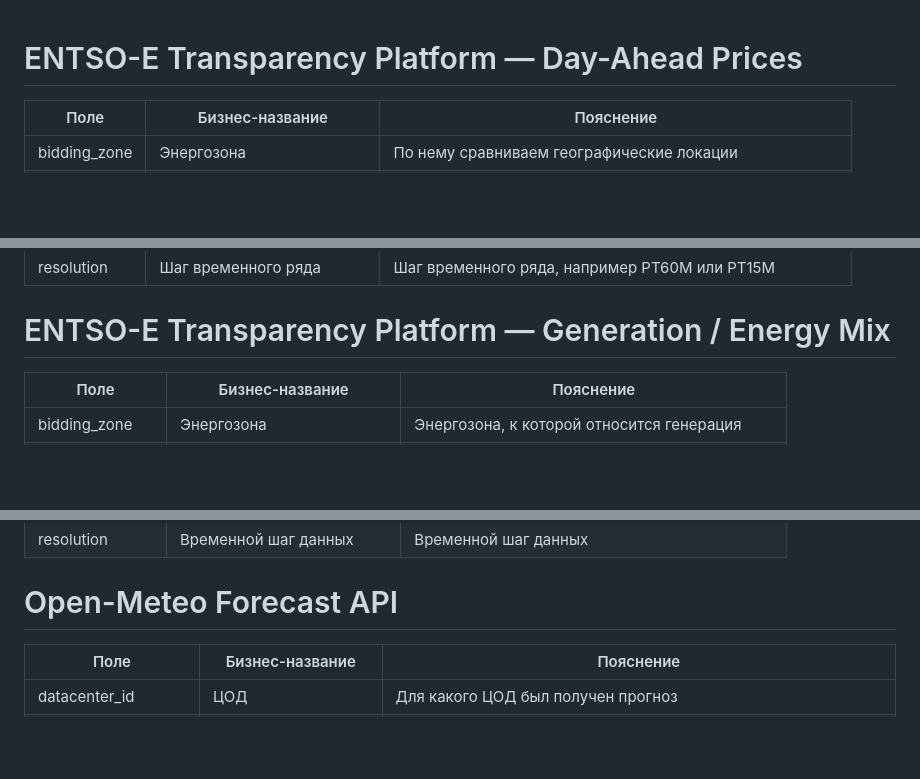
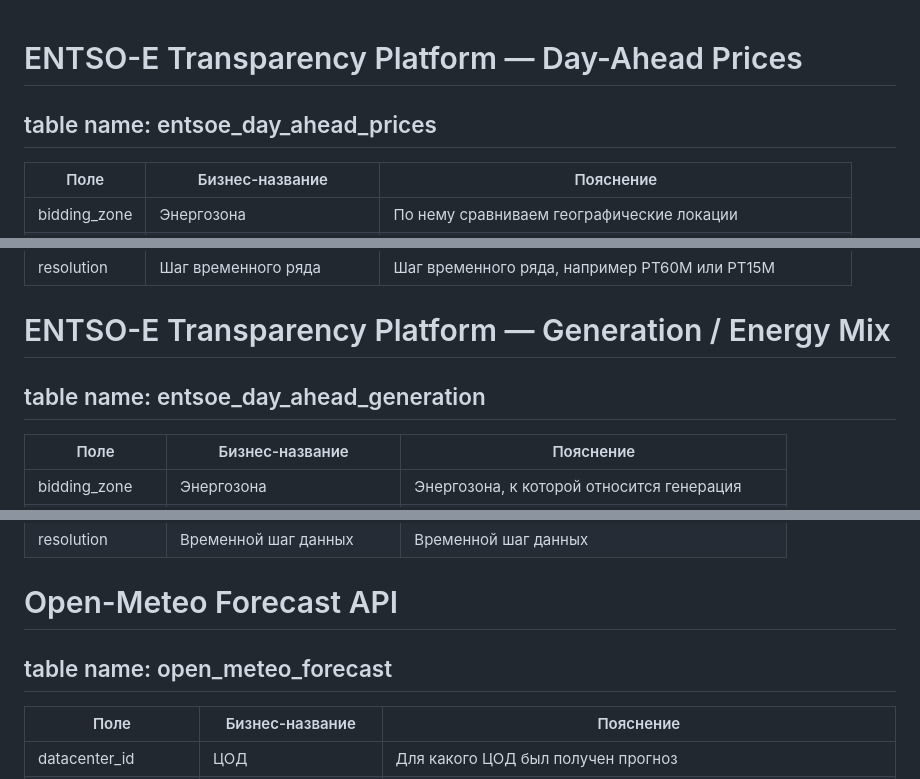
Before and after one commit to Isnob/ecogrid_flow, a Markdown page: docs/data ingestion/PreColumns.md, 3 parts joined by grey strips. Drawn GitHub-style; blank space fills up the shorter version.

Commit message:
add tablenames to PreColumns

```diff
--- a/docs/data ingestion/PreColumns.md
+++ b/docs/data ingestion/PreColumns.md
@@ -1,4 +1,5 @@
 # ENTSO-E Transparency Platform — Day-Ahead Prices
+## table name: entsoe_day_ahead_prices
 
 | Поле | Бизнес-название | Пояснение |
 |---|---|---|
@@ -11,6 +12,7 @@
 | resolution | Шаг временного ряда | Шаг временного ряда, например PT60M или PT15M |
 
 # ENTSO-E Transparency Platform — Generation / Energy Mix
+## table name: entsoe_day_ahead_generation
 
 | Поле | Бизнес-название | Пояснение |
 |---|---|---|
@@ -22,6 +24,7 @@
 | resolution | Временной шаг данных | Временной шаг данных |
 
 # Open-Meteo Forecast API
+## table name: open_meteo_forecast
 
 | Поле | Бизнес-название | Пояснение |
 |---|---|---|
```
Also changed, not shown: other parts of docs/data ingestion/PreColumns.md (+4 -0 lines), docs/seminar_4/readme.md (added, +1 -0 lines), docs/seminar_4/task.md (added, +1 -0 lines).
